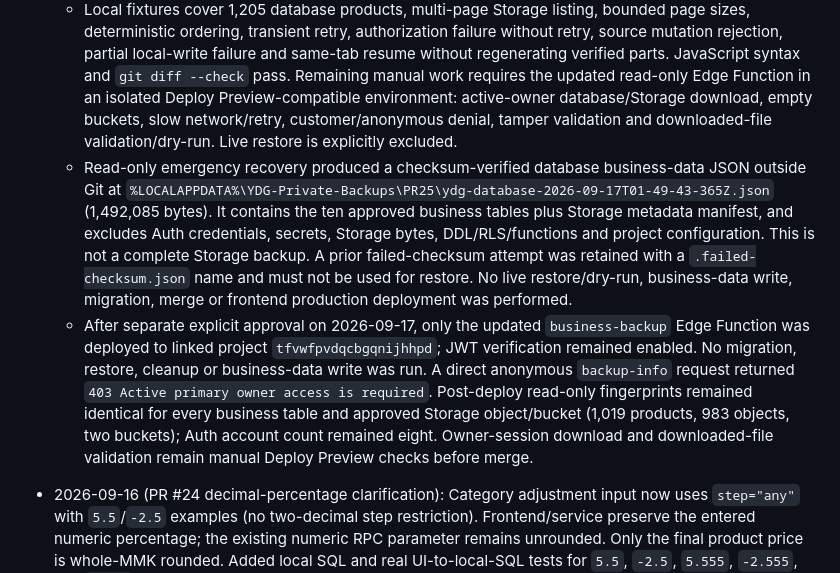
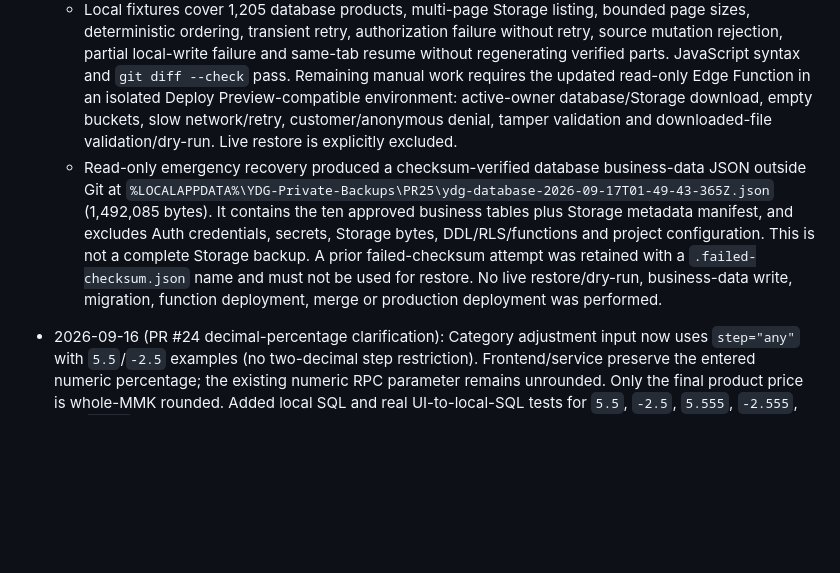
Before and after one commit to Marble18/YDG-Website, a Markdown page: PROJECT_SUMMARY.md, the part around the change. Drawn GitHub-style; blank space fills up the shorter version.

Commit message:
Revert "Document authorized backup function rollout"
This reverts commit e1711a226264431bc27d84b872328380acb5dd58.

```diff
--- a/PROJECT_SUMMARY.md
+++ b/PROJECT_SUMMARY.md
@@ -198,8 +198,7 @@ First-version decision:
   - Authorization remains active primary-owner only and is rechecked on every bounded function invocation. Buckets/tables, object paths, MIME types and sizes remain allowlisted; no service-role key, token, signed URL or private object content is returned in JSON/logs. Proxy diagnostics contain only a generated request ID, status, elapsed time and safe error code.
   - No backup-job metadata table or migration is introduced. Backup progress is memory-only; reloading/signing out intentionally clears it. Database and Storage backups are separate, and two-pass consistency is not a cross-system MVCC snapshot. Run during a quiet period; source changes cause an explicit incomplete result and a fresh set is required. Desktop Chrome/Edge File System Access is required for safe multi-part Storage saving; arbitrary existing files are never overwritten.
   - Local fixtures cover 1,205 database products, multi-page Storage listing, bounded page sizes, deterministic ordering, transient retry, authorization failure without retry, source mutation rejection, partial local-write failure and same-tab resume without regenerating verified parts. JavaScript syntax and `git diff --check` pass. Remaining manual work requires the updated read-only Edge Function in an isolated Deploy Preview-compatible environment: active-owner database/Storage download, empty buckets, slow network/retry, customer/anonymous denial, tamper validation and downloaded-file validation/dry-run. Live restore is explicitly excluded.
-  - Read-only emergency recovery produced a checksum-verified database business-data JSON outside Git at `%LOCALAPPDATA%\YDG-Private-Backups\PR25\ydg-database-2026-09-17T01-49-43-365Z.json` (1,492,085 bytes). It contains the ten approved business tables plus Storage metadata manifest, and excludes Auth credentials, secrets, Storage bytes, DDL/RLS/functions and project configuration. This is not a complete Storage backup. A prior failed-checksum attempt was retained with a `.failed-checksum.json` name and must not be used for restore. No live restore/dry-run, business-data write, migration, merge or frontend production deployment was performed.
-  - After separate explicit approval on 2026-09-17, only the updated `business-backup` Edge Function was deployed to linked project `tfvwfpvdqcbgqnijhhpd`; JWT verification remained enabled. No migration, restore, cleanup or business-data write was run. A direct anonymous `backup-info` request returned `403 Active primary owner access is required`. Post-deploy read-only fingerprints remained identical for every business table and approved Storage object/bucket (1,019 products, 983 objects, two buckets); Auth account count remained eight. Owner-session download and downloaded-file validation remain manual Deploy Preview checks before merge.
+  - Read-only emergency recovery produced a checksum-verified database business-data JSON outside Git at `%LOCALAPPDATA%\YDG-Private-Backups\PR25\ydg-database-2026-09-17T01-49-43-365Z.json` (1,492,085 bytes). It contains the ten approved business tables plus Storage metadata manifest, and excludes Auth credentials, secrets, Storage bytes, DDL/RLS/functions and project configuration. This is not a complete Storage backup. A prior failed-checksum attempt was retained with a `.failed-checksum.json` name and must not be used for restore. No live restore/dry-run, business-data write, migration, function deployment, merge or production deployment was performed.
 
 - 2026-09-16 (PR #24 decimal-percentage clarification): Category adjustment input now uses `step="any"` with `5.5`/`-2.5` examples (no two-decimal step restriction). Frontend/service preserve the entered numeric percentage; the existing numeric RPC parameter remains unrounded. Only the final product price is whole-MMK rounded. Added local SQL and real UI-to-local-SQL tests for `5.5`, `-2.5`, `5.555`, `-2.555`, and `0.005`, checking input validity, both RPC payloads, preview without writes, final pcs/box prices, and all sales modes/null preservation. No additional migration needed; the previously pending `202609160001` migration is still required for whole-MMK behavior. No live price updates, migration apply, merge or production deploy.
 
```
